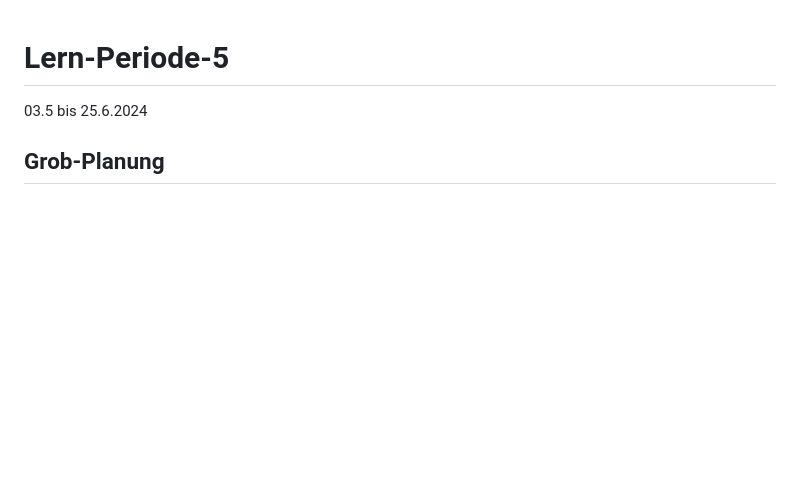
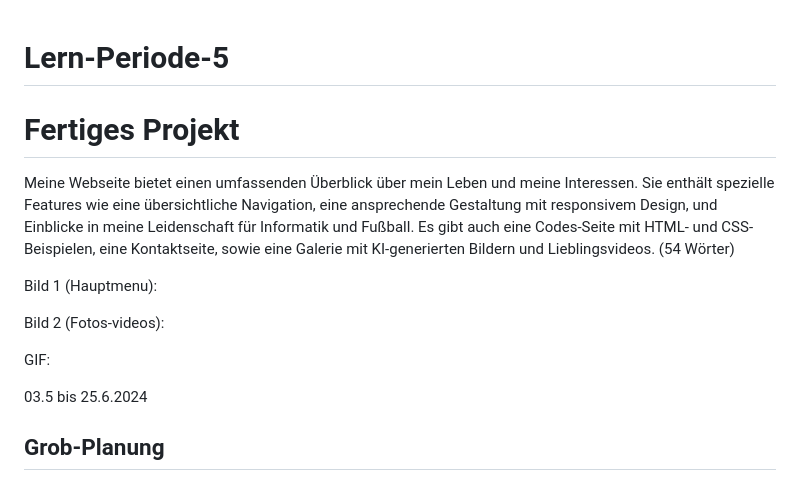
Before and after one commit to LTQX/Lern-Periode-5, a Markdown page: README.md, the part around the change. GitHub-like rendering; blank space fills up the shorter version.

```diff
--- a/README.md
+++ b/README.md
@@ -1,4 +1,17 @@
 # Lern-Periode-5
+
+
+# Fertiges Projekt
+
+Meine Webseite bietet einen umfassenden Überblick über mein Leben und meine Interessen. Sie enthält spezielle Features wie eine übersichtliche Navigation, eine ansprechende Gestaltung mit responsivem Design, und Einblicke in meine Leidenschaft für Informatik und Fußball. Es gibt auch eine Codes-Seite mit HTML- und CSS-Beispielen, eine Kontaktseite, sowie eine Galerie mit KI-generierten Bildern und Lieblingsvideos. (54 Wörter)
+
+Bild 1 (Hauptmenu):
+
+Bild 2 (Fotos-videos):
+
+GIF:
+
+
 
 03.5 bis 25.6.2024
 
```
